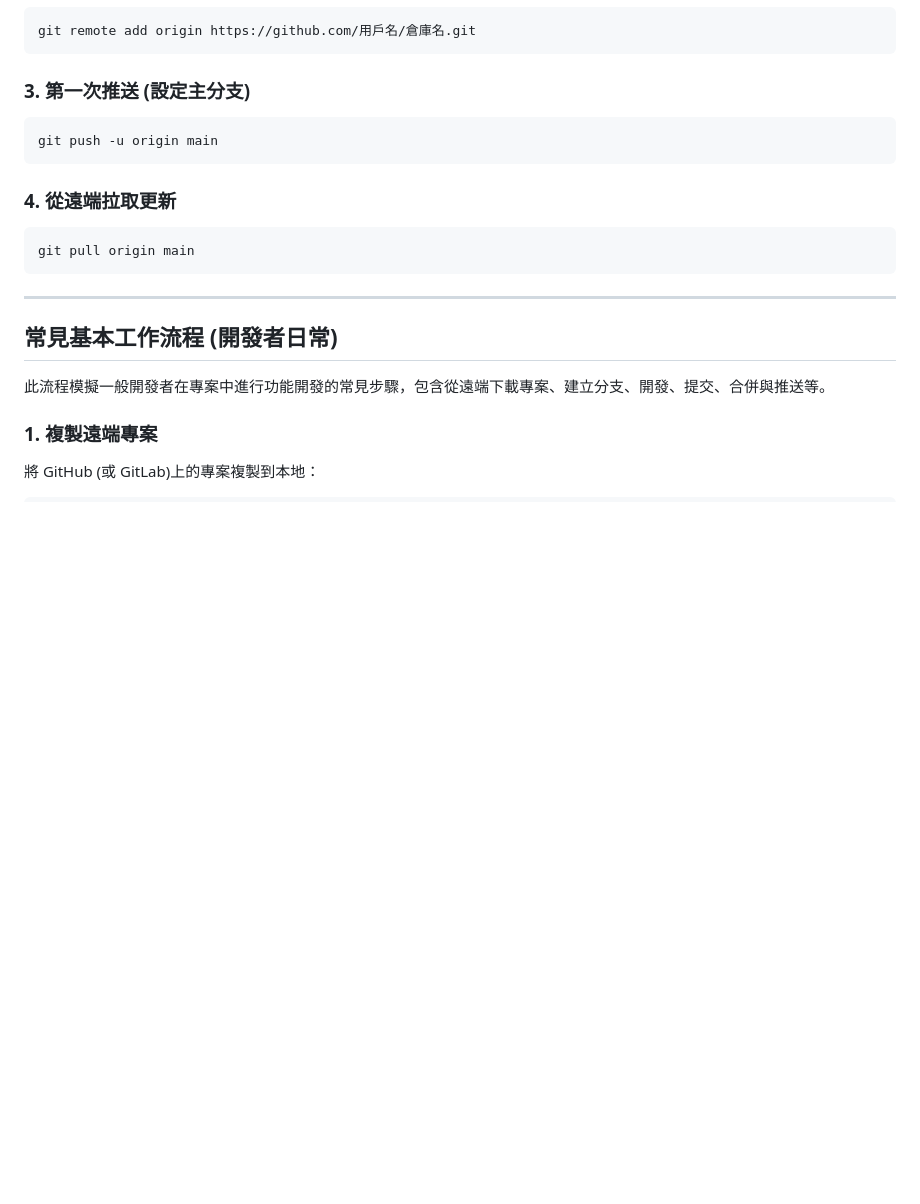
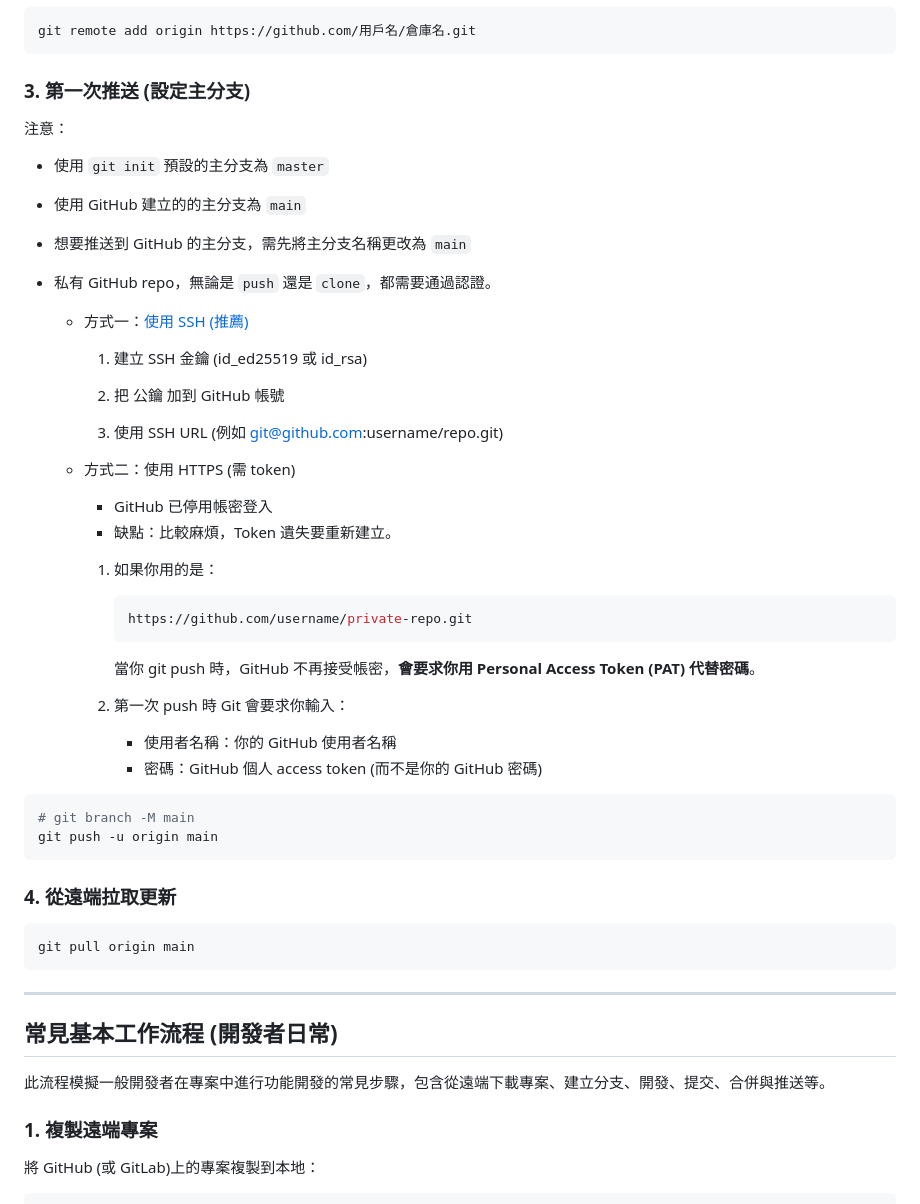
Before and after one commit to AnnLeemocha/website-tutorial, a Markdown page: 01.Git/doc/01-Basic.md, the part around the change. GitHub-like rendering; blank space fills up the shorter version.

````diff
--- a/01.Git/doc/01-Basic.md
+++ b/01.Git/doc/01-Basic.md
@@ -55,9 +55,41 @@ git config --global user.email "you@example.com"
 git remote add origin https://github.com/用戶名/倉庫名.git
 ```
 
-### 3. 第一次推送 (設定主分支)
+### 3. 第一次推送  (設定主分支)
+
+注意：
+* 使用 `git init` 預設的主分支為 `master`
+
+* 使用 GitHub 建立的的主分支為 `main`
+
+* 想要推送到 GitHub 的主分支，需先將主分支名稱更改為 `main`
+
+* 私有 GitHub repo，無論是 `push` 還是 `clone`，都需要通過認證。
+
+  * 方式一：[使用 SSH (推薦)](./02-SSH.md)
+
+    1. 建立 SSH 金鑰 (id_ed25519 或 id_rsa)
+
+    2. 把 公鑰 加到 GitHub 帳號
+
+    3. 使用 SSH URL (例如 git@github.com:username/repo.git)
+
+  * 方式二：使用 HTTPS (需 token)
+    * GitHub 已停用帳密登入
+    * 缺點：比較麻煩，Token 遺失要重新建立。
+
+    1. 如果你用的是：
+        ```bash
+        https://github.com/username/private-repo.git
+        ```
+        當你 git push 時，GitHub 不再接受帳密，**會要求你用 Personal Access Token (PAT) 代替密碼**。
+
+    2. 第一次 push 時 Git 會要求你輸入：
+        * 使用者名稱：你的 GitHub 使用者名稱
+        * 密碼：GitHub 個人 access token (而不是你的 GitHub 密碼)
 
 ```bash
+# git branch -M main
 git push -u origin main
 ```
 
````
Also changed, not shown: 01.Git/doc/02-SSH.md (added, +131 -0 lines).
